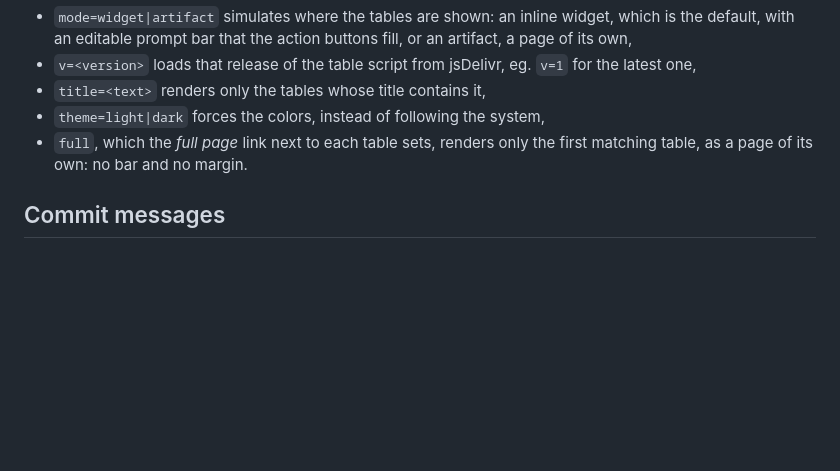
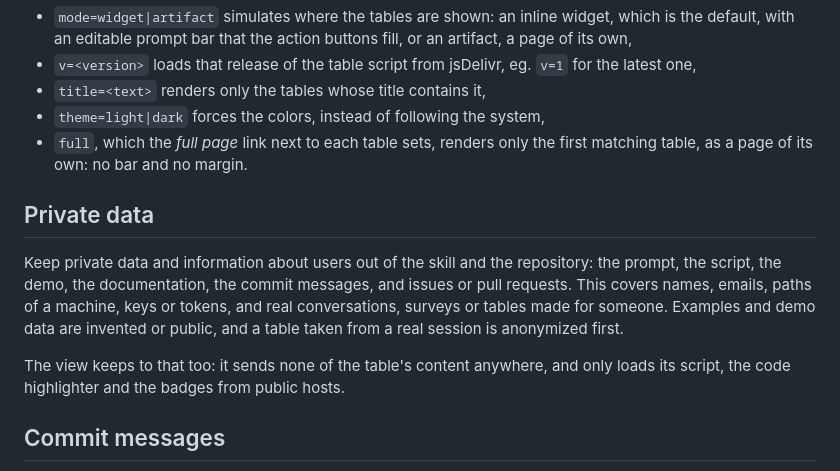
Before and after one commit to cryhot/agent-skill-compare-options, a Markdown page: CONTRIBUTING.md, the part around the change. Drawn GitHub-style; blank space fills up the shorter version.

Commit message:
docs(repo): Forbid private data in the skill
Co-Authored-By: Claude Sonnet 5.5 <noreply@anthropic.com>

```diff
--- a/CONTRIBUTING.md
+++ b/CONTRIBUTING.md
@@ -14,6 +14,17 @@ Its bar changes one key of the address at a time, and leaves the others untouche
 - `title=<text>` renders only the tables whose title contains it,
 - `theme=light|dark` forces the colors, instead of following the system,
 - `full`, which the _full page_ link next to each table sets, renders only the first matching table, as a page of its own: no bar and no margin.
+
+
+## Private data
+
+Keep private data and information about users out of the skill and the repository:
+the prompt, the script, the demo, the documentation, the commit messages, and issues or pull requests.
+This covers names, emails, paths of a machine, keys or tokens, and real conversations, surveys or tables made for someone.
+Examples and demo data are invented or public, and a table taken from a real session is anonymized first.
+
+The view keeps to that too: it sends none of the table's content anywhere,
+and only loads its script, the code highlighter and the badges from public hosts.
 
 
 ## Commit messages
```
